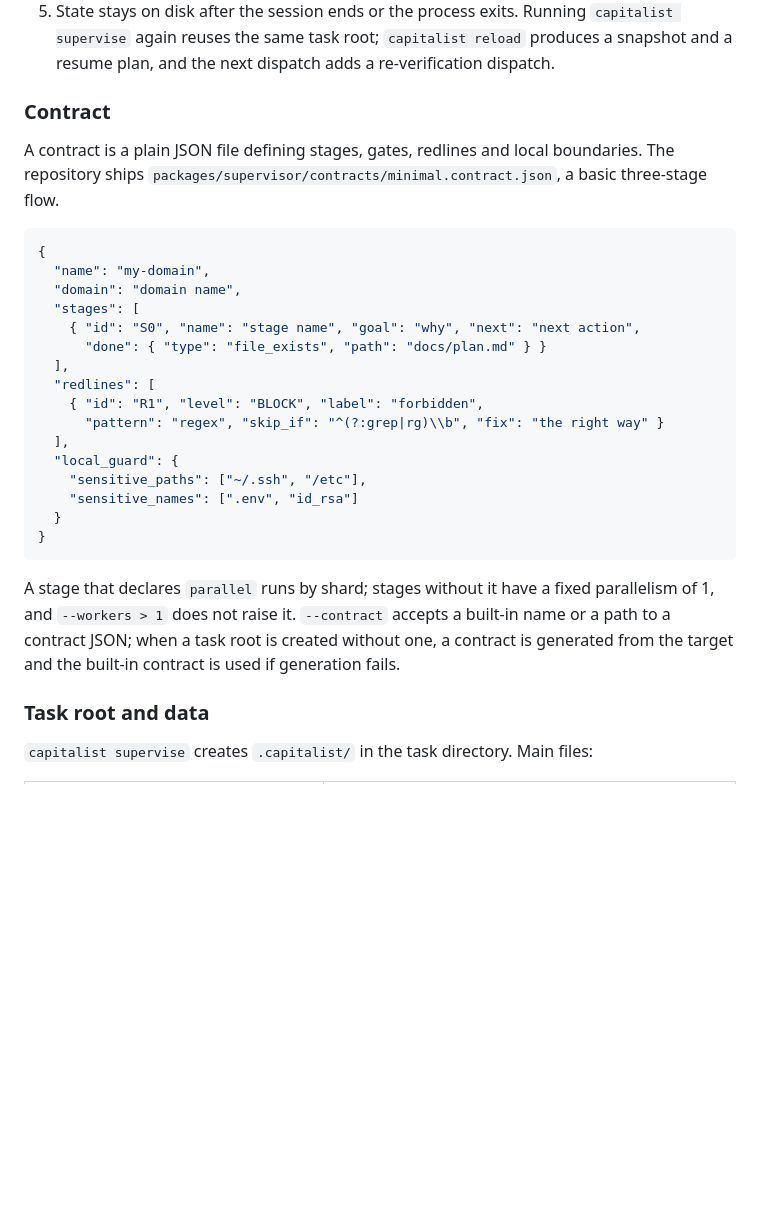
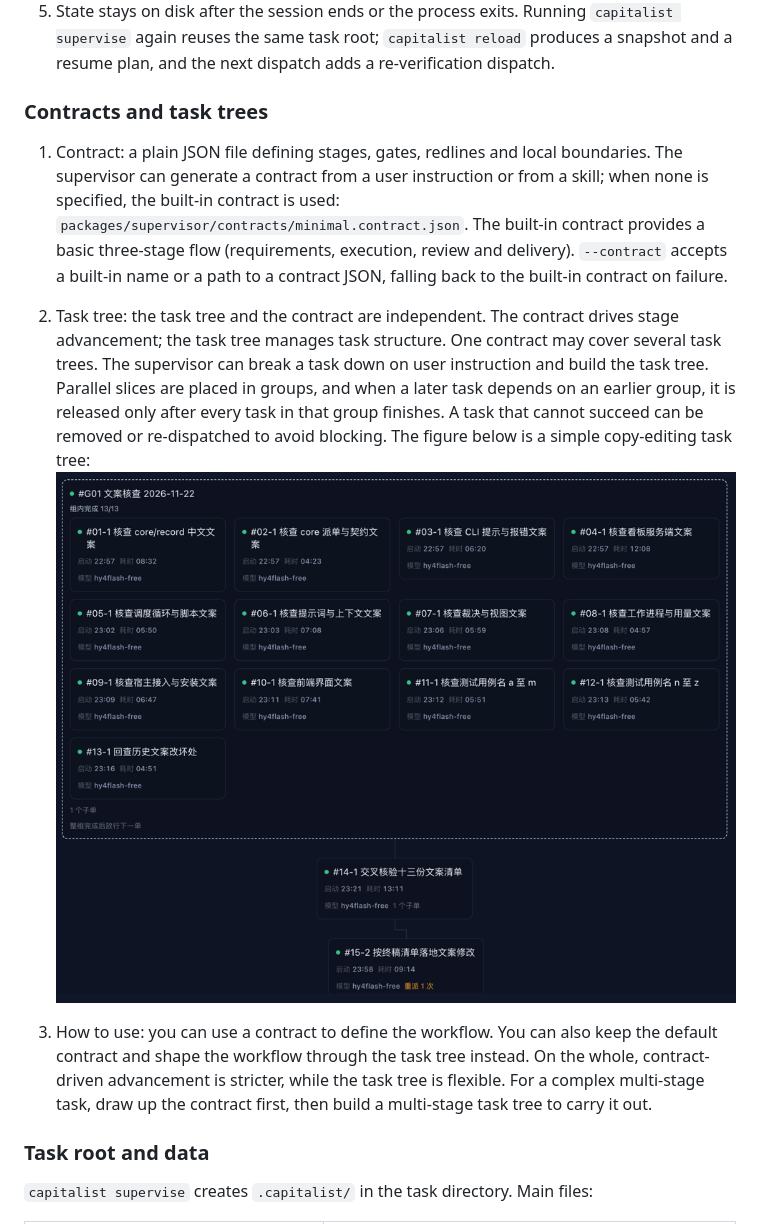
Before and after one commit to sl1126497036/capitalist, a Markdown page: README.en.md, the part around one of its changes. Drawn GitHub-style; pictures changed too: work_tree.png (added); blank space fills up the shorter version.

Commit message:
readme说明更新

````diff
--- a/README.en.md
+++ b/README.en.md
@@ -129,30 +119,20 @@ You can split multiple sites into shards per site, split a single site into late
 4. The work process writes acceptance evidence with `capitalist record` and closes the dispatch with `capitalist report`. The supervisor accepts per stage; only when the gate passes does it advance, otherwise it re-dispatches.
 5. State stays on disk after the session ends or the process exits. Running `capitalist supervise` again reuses the same task root; `capitalist reload` produces a snapshot and a resume plan, and the next dispatch adds a re-verification dispatch.
 
-### Contract
+### Contracts and task trees
 
-A contract is a plain JSON file defining stages, gates, redlines and local boundaries. The repository ships `packages/supervisor/contracts/minimal.contract.json`, a basic three-stage flow.
+1. Contract: a plain JSON file defining stages, gates, redlines and local boundaries. The supervisor can generate a contract from a user instruction or from a skill; when none is specified, the built-in contract is used:
+`packages/supervisor/contracts/minimal.contract.json`. The built-in contract provides a basic three-stage flow (requirements, execution, review and delivery).
+`--contract` accepts a built-in name or a path to a contract JSON, falling back to the built-in contract on failure.
 
-```json
-{
-  "name": "my-domain",
-  "domain": "domain name",
-  "stages": [
-    { "id": "S0", "name": "stage name", "goal": "why", "next": "next action",
-      "done": { "type": "file_exists", "path": "docs/plan.md" } }
-  ],
-  "redlines": [
-    { "id": "R1", "level": "BLOCK", "label": "forbidden",
-      "pattern": "regex", "skip_if": "^(?:grep|rg)\\b", "fix": "the right way" }
-  ],
-  "local_guard": {
-    "sensitive_paths": ["~/.ssh", "/etc"],
-    "sensitive_names": [".env", "id_rsa"]
-  }
-}
-```
 
-A stage that declares `parallel` runs by shard; stages without it have a fixed parallelism of 1, and `--workers > 1` does not raise it. `--contract` accepts a built-in name or a path to a contract JSON; when a task root is created without one, a contract is generated from the target and the built-in contract is used if generation fails.
+2. Task tree: the task tree and the contract are independent. The contract drives stage advancement; the task tree manages task structure. One contract may cover several task trees.
+The supervisor can break a task down on user instruction and build the task tree. Parallel slices are placed in groups, and when a later task depends on an earlier group, it is released only after every task in that group finishes.
+A task that cannot succeed can be removed or re-dispatched to avoid blocking. The figure below is a simple copy-editing task tree:
+![work-tree.png](work_tree.png)
+
+3. How to use: you can use a contract to define the workflow. You can also keep the default contract and shape the workflow through the task tree instead.
+   On the whole, contract-driven advancement is stricter, while the task tree is flexible. For a complex multi-stage task, draw up the contract first, then build a multi-stage task tree to carry it out.
 
 ### Task root and data
 
````
Also changed, not shown: other parts of README.en.md (+10 -10 lines), README.md (+22 -31 lines), 1 other file.
